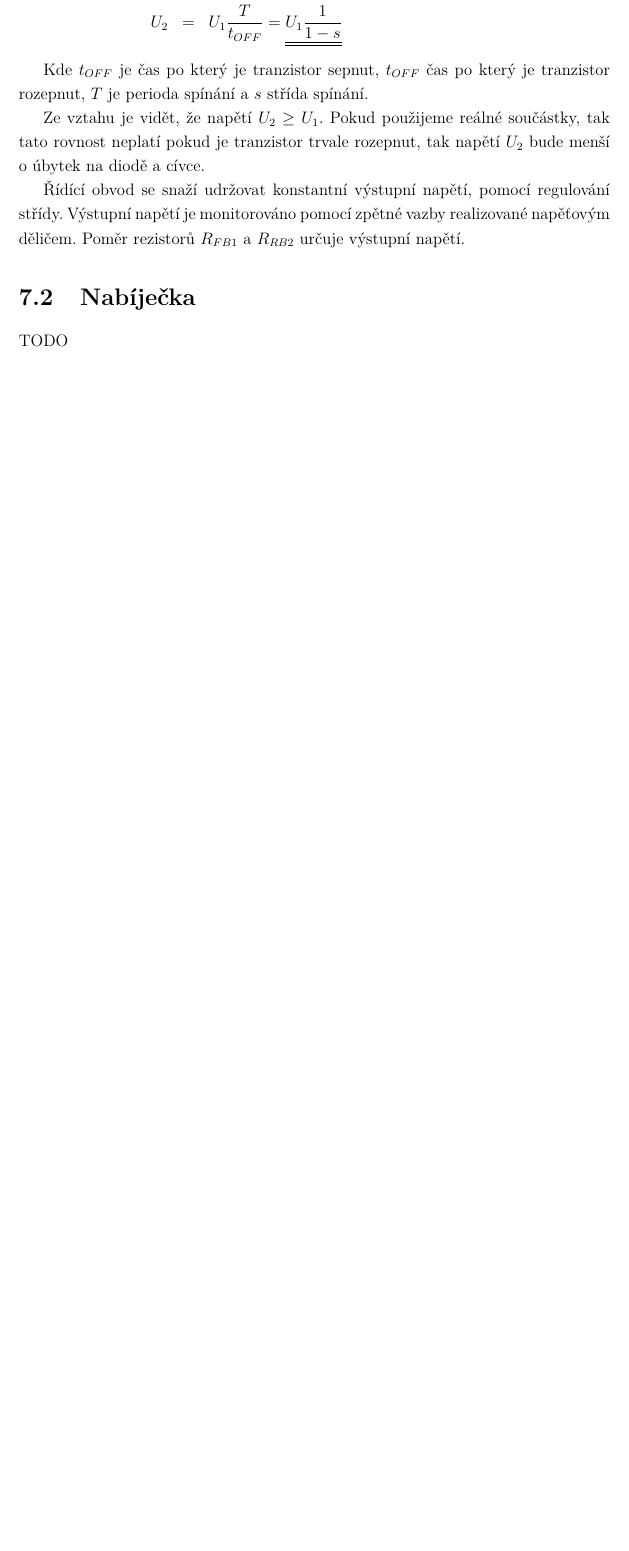
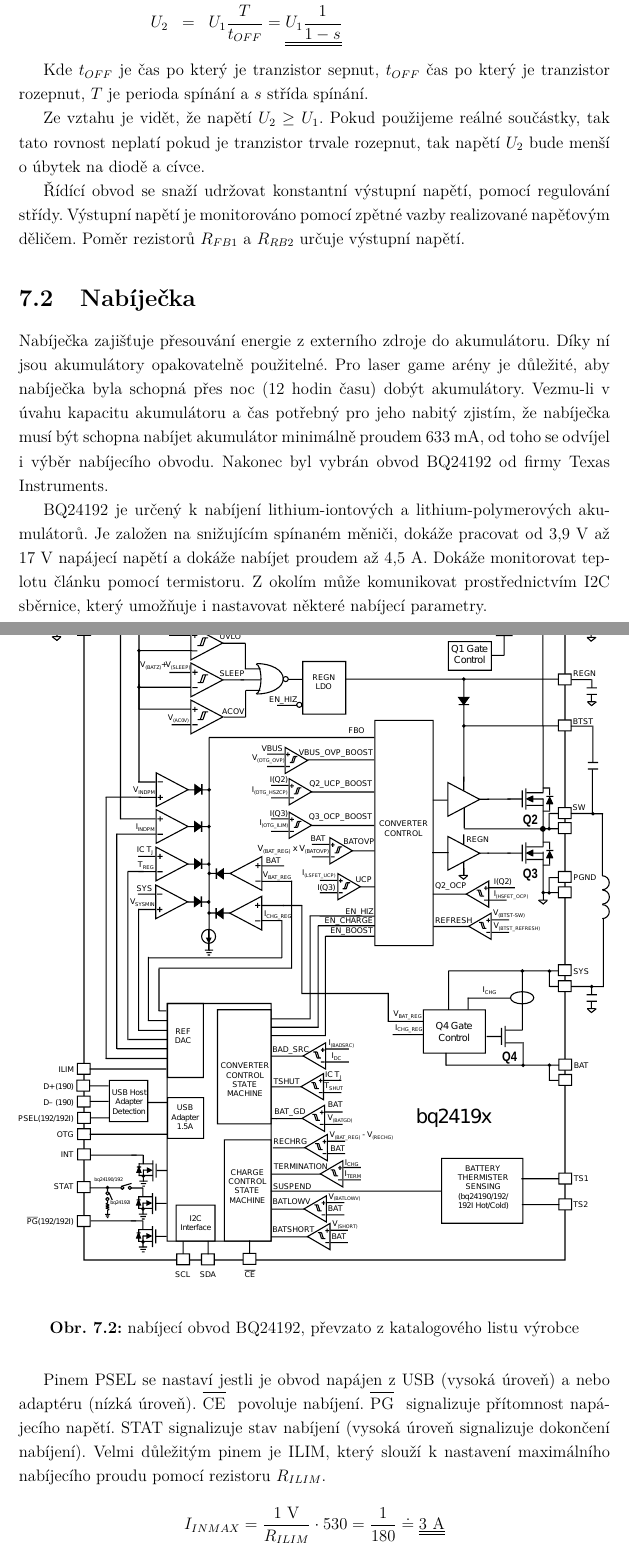
Before and after one commit to wykys/vut-bachelor-thesis, a LaTeX thesis (book.tex, which reads book/text/solution/napajeni.tex): part of page 37 of 65 before the commit and two parts of pages 37 and 38 of 67 after it, the two joined at a grey line, cut so that both start at the same text, the shorter picture padded with empty space. Compiled offline with pdfLaTeX.

Commit message:
rozšířeno nabíjení

```diff
--- a/book/text/solution/napajeni.tex
+++ b/book/text/solution/napajeni.tex
@@ -39,7 +39,20 @@ Ze vztahu je vidět, že napětí $U_2 \geq U_1$. Pokud použijeme reálné sou
 Řídící obvod se snaží udržovat konstantní výstupní napětí, pomocí regulování střídy. Výstupní napětí je monitorováno pomocí zpětné vazby realizované napěťovým děličem. Poměr rezistorů $R_{FB1}$ a $R_{RB2}$ určuje výstupní napětí.
 
 \section{Nabíječka}
-TODO
+Nabíječka zajišťuje přesouvání energie z externího zdroje do akumulátoru. Díky ní jsou akumulátory opakovatelně použitelné. Pro laser game arény je důležité, aby nabíječka byla schopná přes noc (12 hodin času) dobýt akumulátory. Vezmu-li v úvahu kapacitu akumulátoru a čas potřebný pro jeho nabitý zjistím, že nabíječka musí být schopna nabíjet akumulátor minimálně proudem 633~\jedn{mA}, od toho se odvíjel i výběr nabíjecího obvodu. Nakonec byl vybrán obvod BQ24192 od firmy Texas Instruments.
+
+BQ24192 je určený k nabíjení lithium-iontových a lithium-polymerových akumulátorů. Je založen na snižujícím spínaném měniči, dokáže pracovat od 3,9~\jedn{V} až 17~\jedn{V} napájecí napětí a dokáže nabíjet proudem až 4,5~\jedn{A}. Dokáže monitorovat teplotu článku pomocí termistoru. Z okolím může komunikovat prostřednictvím I2C sběrnice, který umožňuje i nastavovat některé nabíjecí parametry.
+
+\begin{figure}[H]
+    \begin{center}
+        \includegraphics[width=\textwidth]{img/bq24192-block}
+    \end{center}
+    \caption{nabíjecí obvod BQ24192, převzato z katalogového listu výrobce}
+\end{figure}
+
+Pinem PSEL se nastaví jestli je obvod napájen z USB (vysoká úroveň) a nebo adaptéru (nízká úroveň). \Overline{CE}~ povoluje nabíjení. \Overline{PG}~ signalizuje přítomnost napájecího napětí. STAT signalizuje stav nabíjení (vysoká úroveň signalizuje dokončení nabíjení). Velmi důležitým pinem je ILIM, který slouží k nastavení maximálního nabíjecího proudu pomocí rezistoru $R_{ILIM}$.
+
+$$I_{IN MAX} = \dfrac{1~\jedn{V}}{R_{ILIM}} \cdot 530 = \dfrac{1}{180} \doteq \underline{\underline{3~\jedn{A}}}$$ \nonumber
 
 \section{Monitorování náboje}
 TODO
```
Also changed, not shown: img/bq24192-block.pdf (added), img/bq24192.pdf (added), book/text/solution/napajeni.tex (6 more changed lines).
